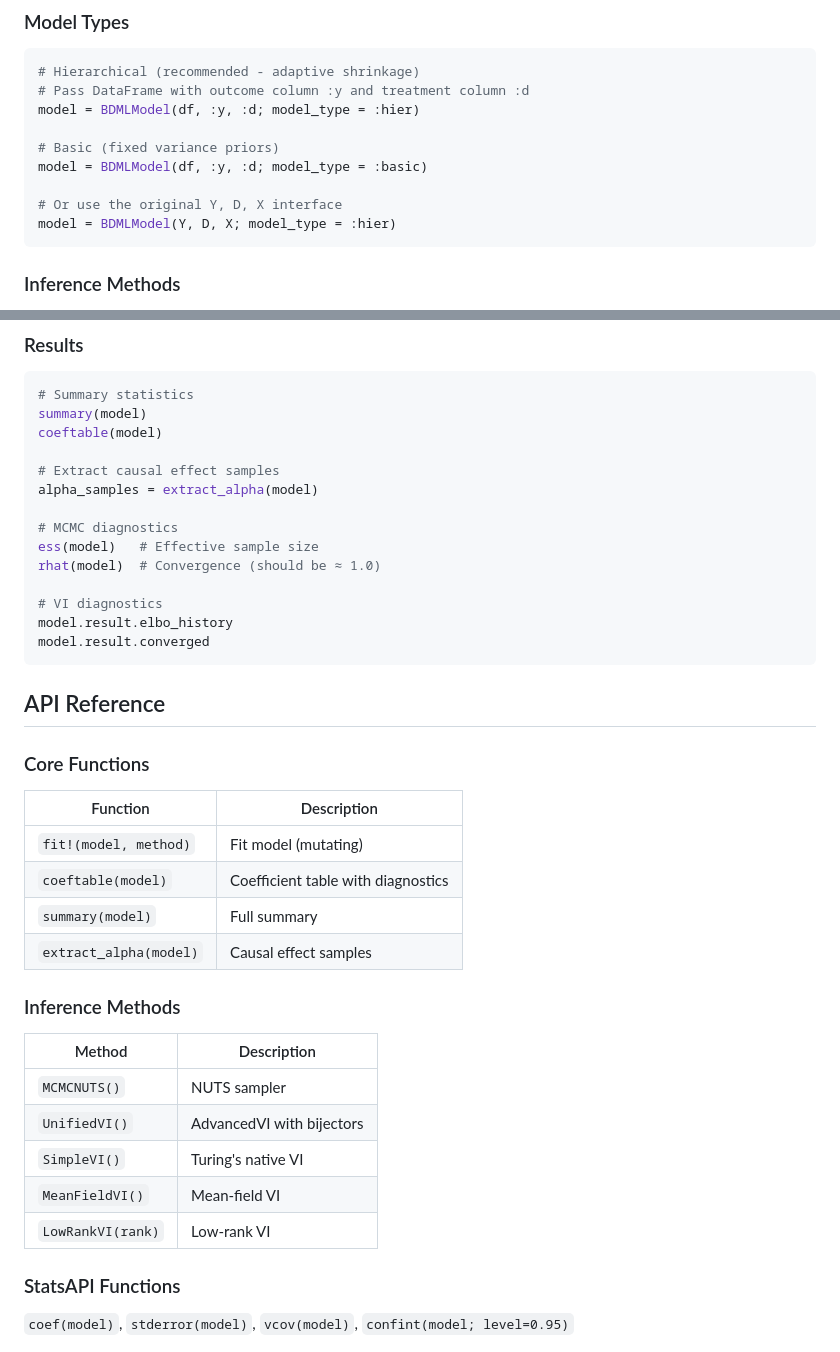
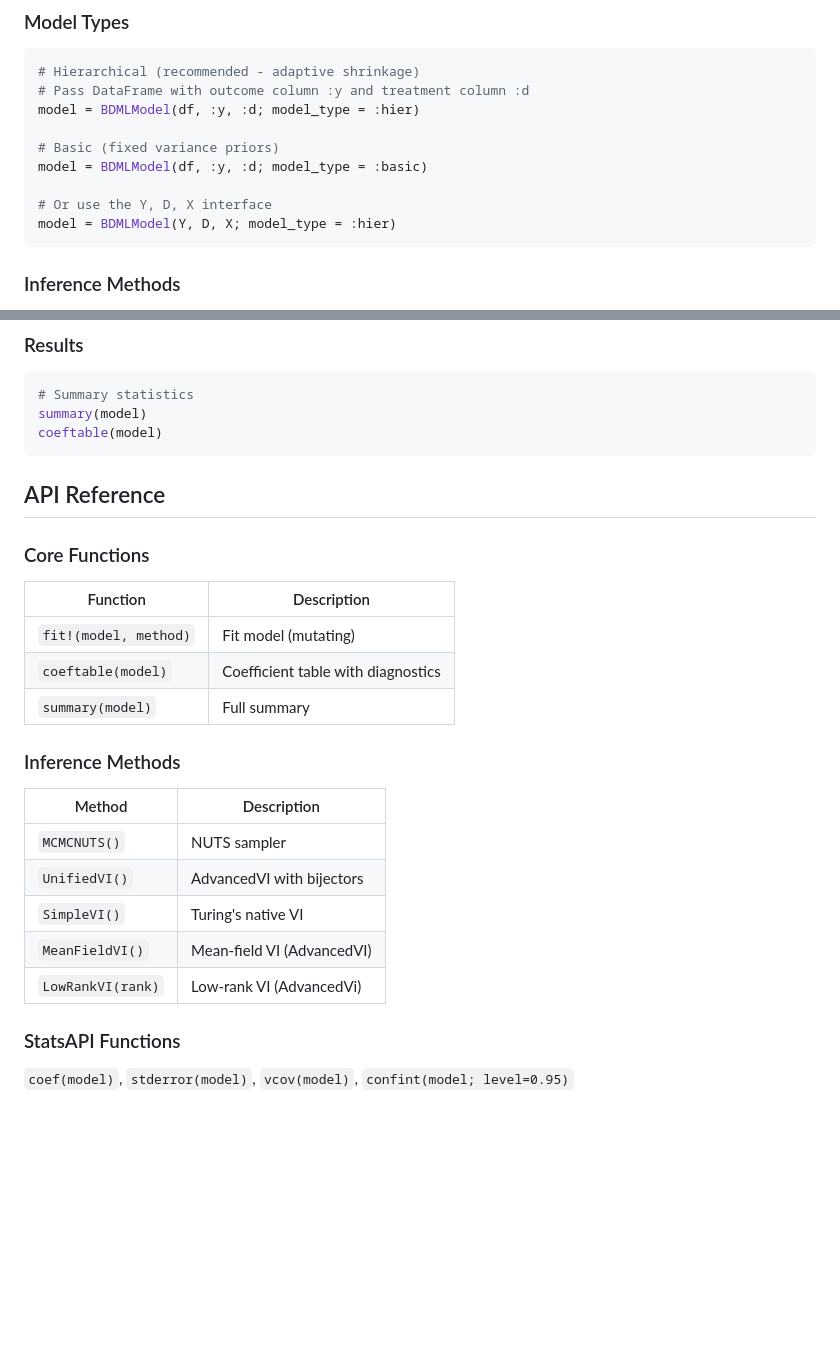
Before and after one commit to masonrhayes/BayesianDoubleML.jl, a Markdown page: README.md, 2 parts joined by grey strips. Drawn GitHub-style; blank space fills up the shorter version.

````diff
--- a/README.md
+++ b/README.md
@@ -50,7 +50,7 @@ model = BDMLModel(df, :y, :d; model_type = :hier)
 # Basic (fixed variance priors)
 model = BDMLModel(df, :y, :d; model_type = :basic)
 
-# Or use the original Y, D, X interface
+# Or use the Y, D, X interface
 model = BDMLModel(Y, D, X; model_type = :hier)
 ```
 
@@ -83,39 +83,27 @@ fit!(model, LowRankVI(10))
 # Summary statistics
 summary(model)
 coeftable(model)
-
-# Extract causal effect samples
-alpha_samples = extract_alpha(model)
-
-# MCMC diagnostics
-ess(model)   # Effective sample size
-rhat(model)  # Convergence (should be ≈ 1.0)
-
-# VI diagnostics
-model.result.elbo_history
-model.result.converged
 ```
 
 ## API Reference
 
 ### Core Functions
 
-| Function                 | Description                        |
-| ------------------------ | ---------------------------------- |
-| `fit!(model, method)`  | Fit model (mutating)               |
-| `coeftable(model)`     | Coefficient table with diagnostics |
-| `summary(model)`       | Full summary                       |
-| `extract_alpha(model)` | Causal effect samples              |
+| Function                | Description                        |
+| ----------------------- | ---------------------------------- |
+| `fit!(model, method)` | Fit model (mutating)               |
+| `coeftable(model)`    | Coefficient table with diagnostics |
+| `summary(model)`      | Full summary                       |
 
 ### Inference Methods
 
-| Method              | Description               |
-| ------------------- | ------------------------- |
-| `MCMCNUTS()`      | NUTS sampler              |
-| `UnifiedVI()`     | AdvancedVI with bijectors |
-| `SimpleVI()`      | Turing's native VI        |
-| `MeanFieldVI()`   | Mean-field VI             |
-| `LowRankVI(rank)` | Low-rank VI               |
+| Method              | Description                |
+| ------------------- | -------------------------- |
+| `MCMCNUTS()`      | NUTS sampler               |
+| `UnifiedVI()`     | AdvancedVI with bijectors  |
+| `SimpleVI()`      | Turing's native VI         |
+| `MeanFieldVI()`   | Mean-field VI (AdvancedVI) |
+| `LowRankVI(rank)` | Low-rank VI (AdvancedVi)   |
 
 ### StatsAPI Functions
 
````
